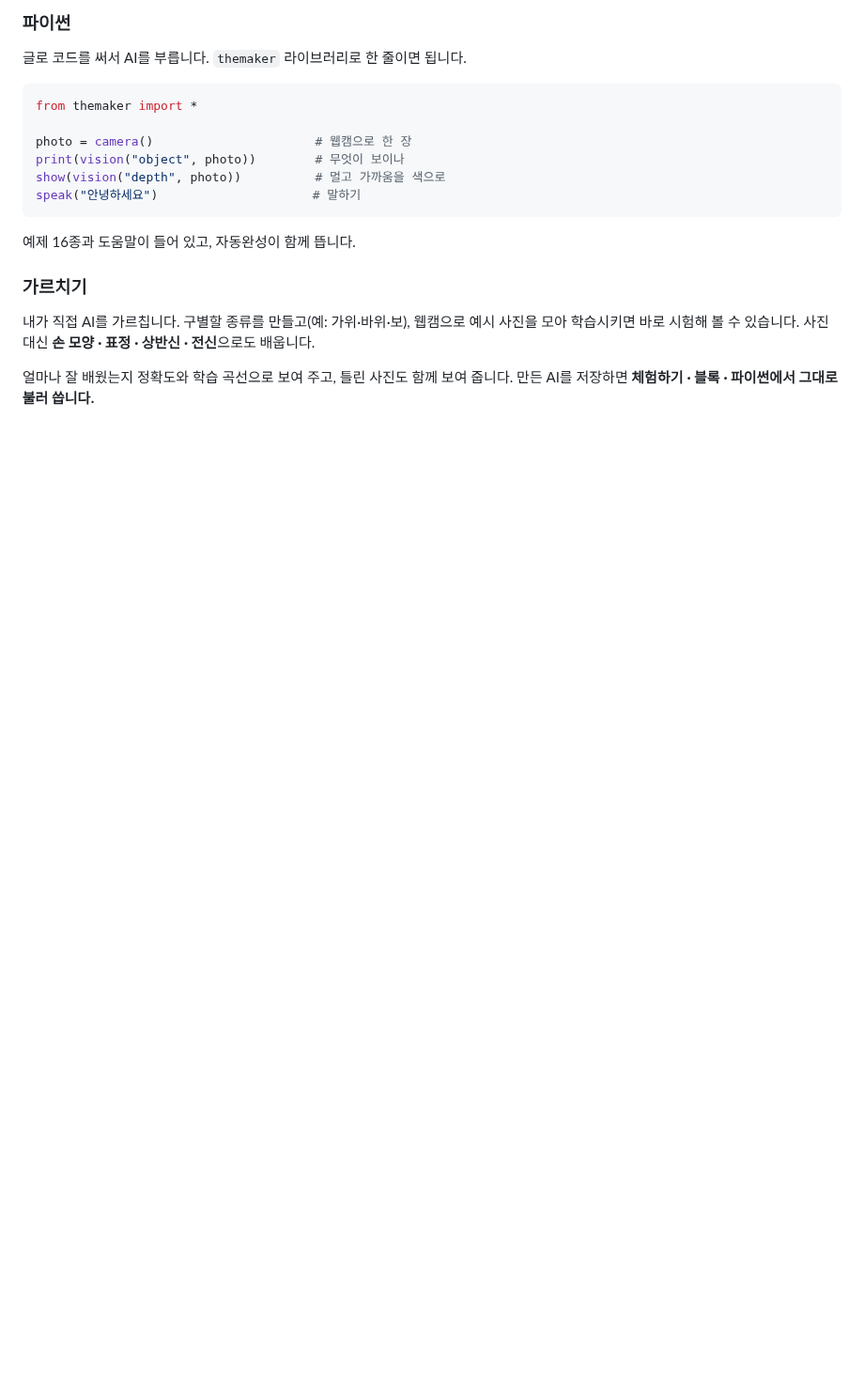
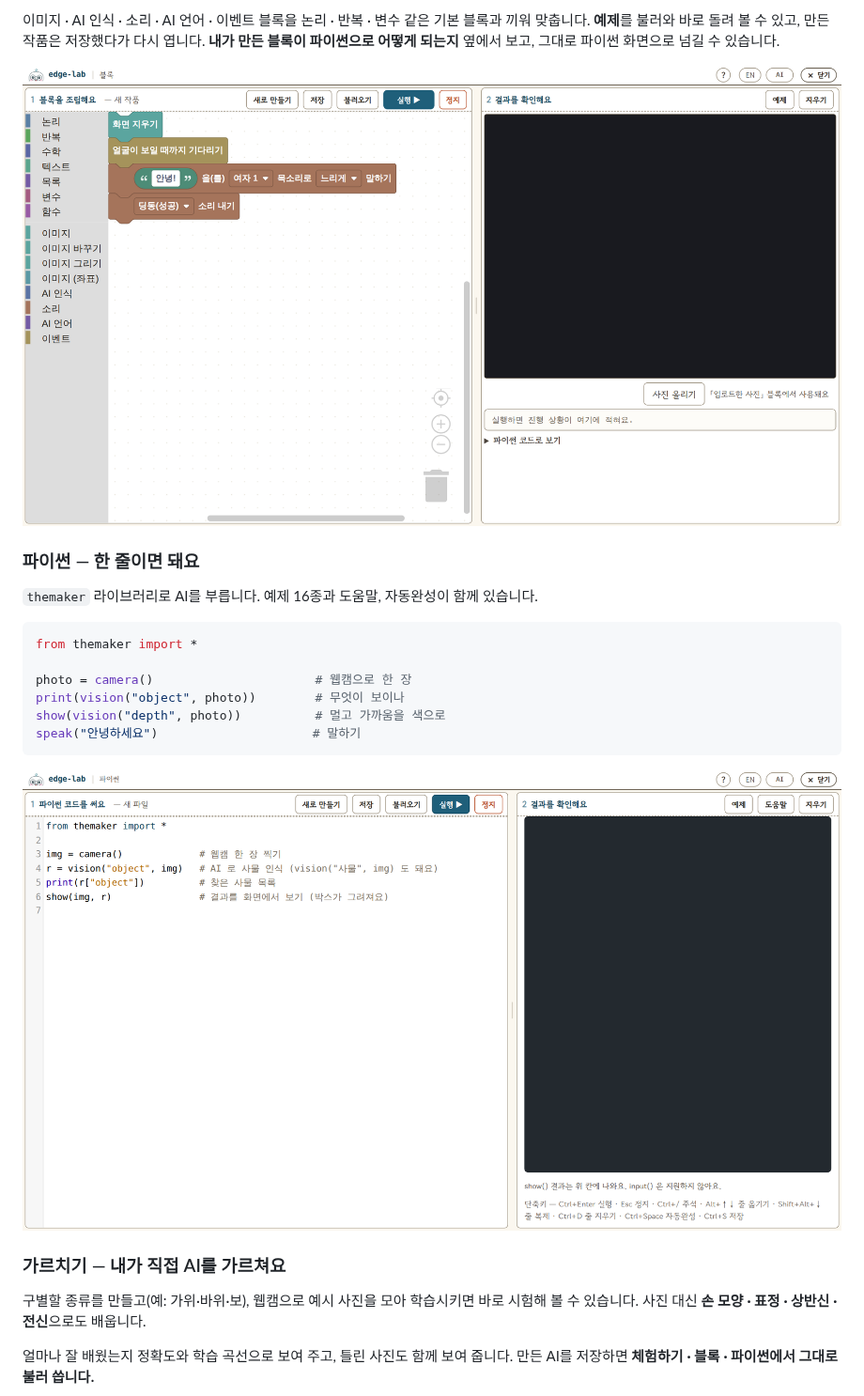
Before and after one commit to themakerrobot/edge-lab, a Markdown page: README.md, the part around one of its changes. Shown at 94% size. Rendered like a GitHub page; pictures changed too: docs/img/blocks.png (added), docs/img/code.png (added); blank space fills up the shorter version.

````diff
--- a/README.md
+++ b/README.md
@@ -37,6 +36,13 @@ AI 16가지를 눌러 보는 곳입니다. 웹캠으로 찍거나 사진을 올
 
-### 파이썬
-글로 코드를 써서 AI를 부릅니다. `themaker` 라이브러리로 한 줄이면 됩니다.
+이미지 · AI 인식 · 소리 · AI 언어 · 이벤트 블록을 논리 · 반복 · 변수 같은 기본 블록과 끼워 맞춥니다.
+**예제**를 불러와 바로 돌려 볼 수 있고, 만든 작품은 저장했다가 다시 엽니다.
+**내가 만든 블록이 파이썬으로 어떻게 되는지** 옆에서 보고, 그대로 파이썬 화면으로 넘길 수 있습니다.
+
+![블록](docs/img/blocks.png)
+
+### 파이썬 — 한 줄이면 돼요
+
+`themaker` 라이브러리로 AI를 부릅니다. 예제 16종과 도움말, 자동완성이 함께 있습니다.
 
 ```python
 from themaker import *
@@ -47,11 +53,12 @@ show(vision("depth", photo))          # 멀고 가까움을 색으로
 speak("안녕하세요")                     # 말하기
 ```
 
-예제 16종과 도움말이 들어 있고, 자동완성이 함께 뜹니다.
+![파이썬](docs/img/code.png)
 
-### 가르치기
-내가 직접 AI를 가르칩니다. 구별할 종류를 만들고(예: 가위·바위·보), 웹캠으로 예시 사진을 모아
-학습시키면 바로 시험해 볼 수 있습니다. 사진 대신 **손 모양 · 표정 · 상반신 · 전신**으로도 배웁니다.
+### 가르치기 — 내가 직접 AI를 가르쳐요
+
+구별할 종류를 만들고(예: 가위·바위·보), 웹캠으로 예시 사진을 모아 학습시키면 바로 시험해 볼 수 있습니다.
+사진 대신 **손 모양 · 표정 · 상반신 · 전신**으로도 배웁니다.
 
 얼마나 잘 배웠는지 정확도와 학습 곡선으로 보여 주고, 틀린 사진도 함께 보여 줍니다.
 만든 AI를 저장하면 **체험하기 · 블록 · 파이썬에서 그대로 불러 씁니다.**
````
Also changed, not shown: other parts of README.md (+45 -54 lines), docs/img/home.png (added), docs/img/talk.png (added), docs/img/train.png (added), docs/img/try.png (added).
